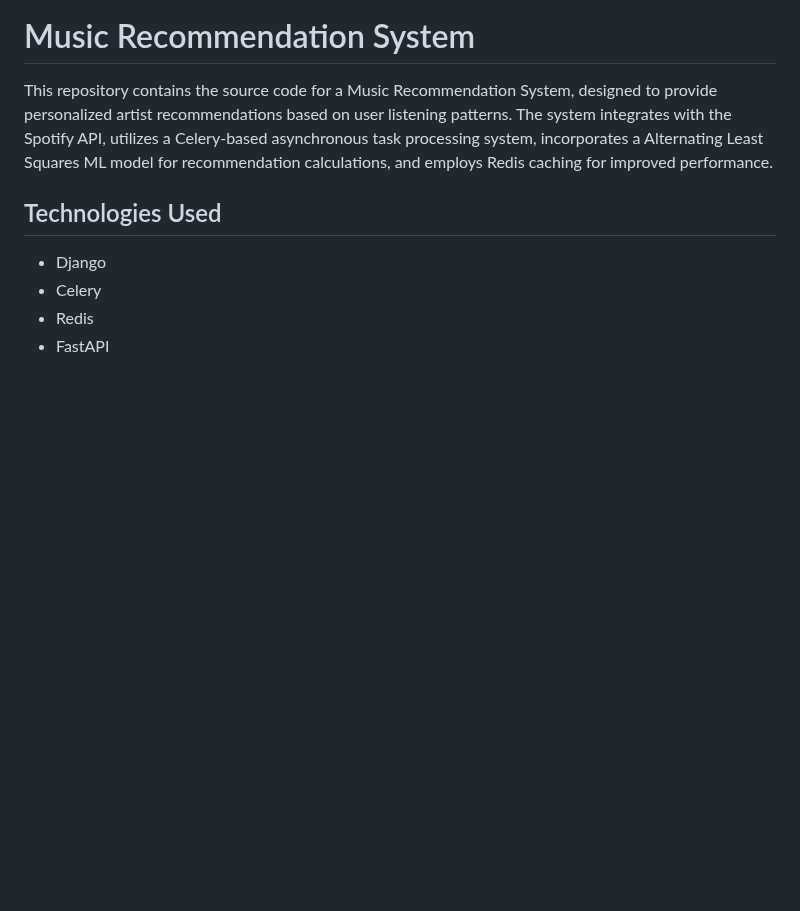
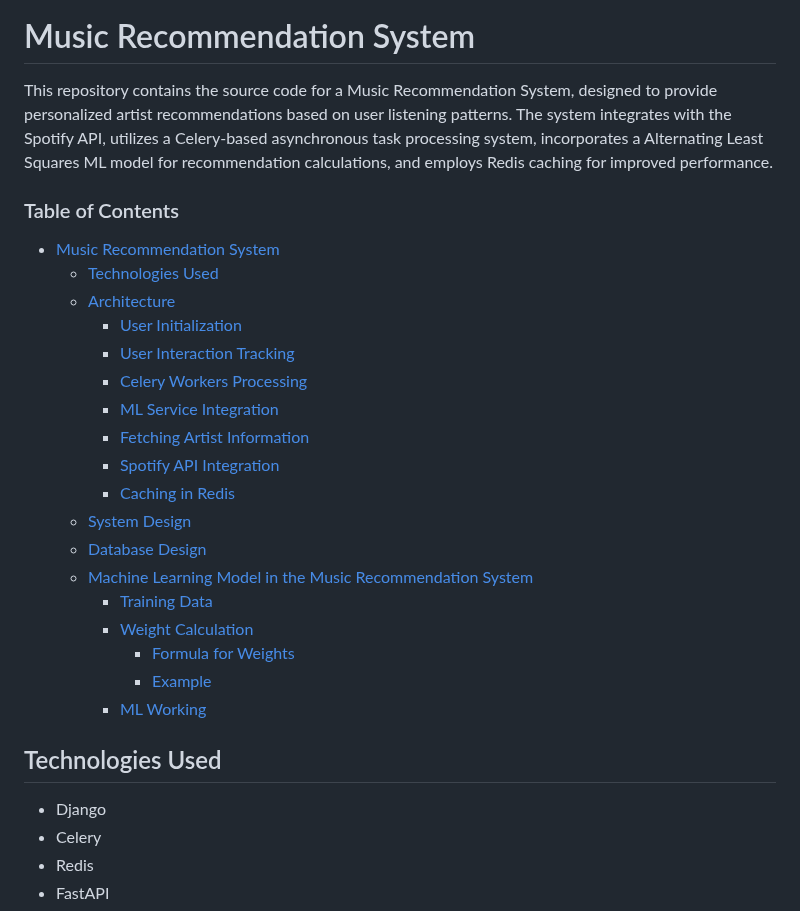
Before and after one commit to nikhil-kumar-tomar/Music_Recommendation_System, a Markdown page: README.md, the part around the change. Rendered like a GitHub page; blank space fills up the shorter version.

Commit message:
Added Table

```diff
--- a/README.md
+++ b/README.md
@@ -1,5 +1,26 @@
 # Music Recommendation System
 This repository contains the source code for a Music Recommendation System, designed to provide personalized artist recommendations based on user listening patterns. The system integrates with the Spotify API, utilizes a Celery-based asynchronous task processing system, incorporates a Alternating Least Squares ML model for recommendation calculations, and employs Redis caching for improved performance.
+
+### Table of Contents
+- [Music Recommendation System](#music-recommendation-system)
+  - [Technologies Used](#technologies-used)
+  - [Architecture](#architecture)
+    - [User Initialization](#user-initialization)
+    - [User Interaction Tracking](#user-interaction-tracking)
+    - [Celery Workers Processing](#celery-workers-processing)
+    - [ML Service Integration](#ml-service-integration)
+    - [Fetching Artist Information](#fetching-artist-information)
+    - [Spotify API Integration](#spotify-api-integration)
+    - [Caching in Redis](#caching-in-redis)
+  - [System Design](#system-design)
+  - [Database Design](#database-design)
+  - [Machine Learning Model in the Music Recommendation System](#machine-learning-model-in-the-music-recommendation-system)
+    - [Training Data](#training-data)
+    - [Weight Calculation](#weight-calculation)
+      - [Formula for Weights](#formula-for-weights)
+      - [Example](#example)
+    - [ML Working](#ml-working)
+
 
 ## Technologies Used
 - Django
```
